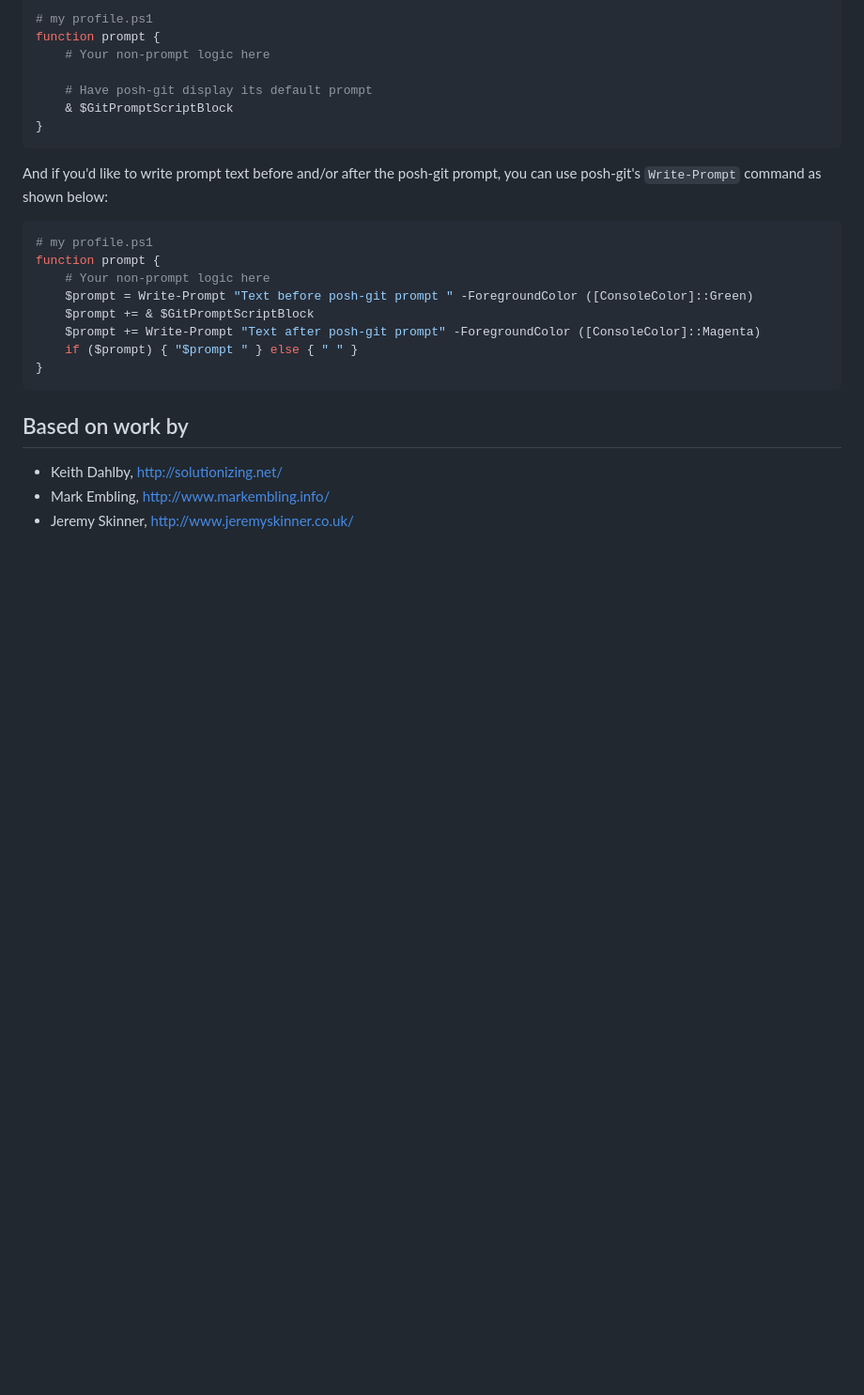
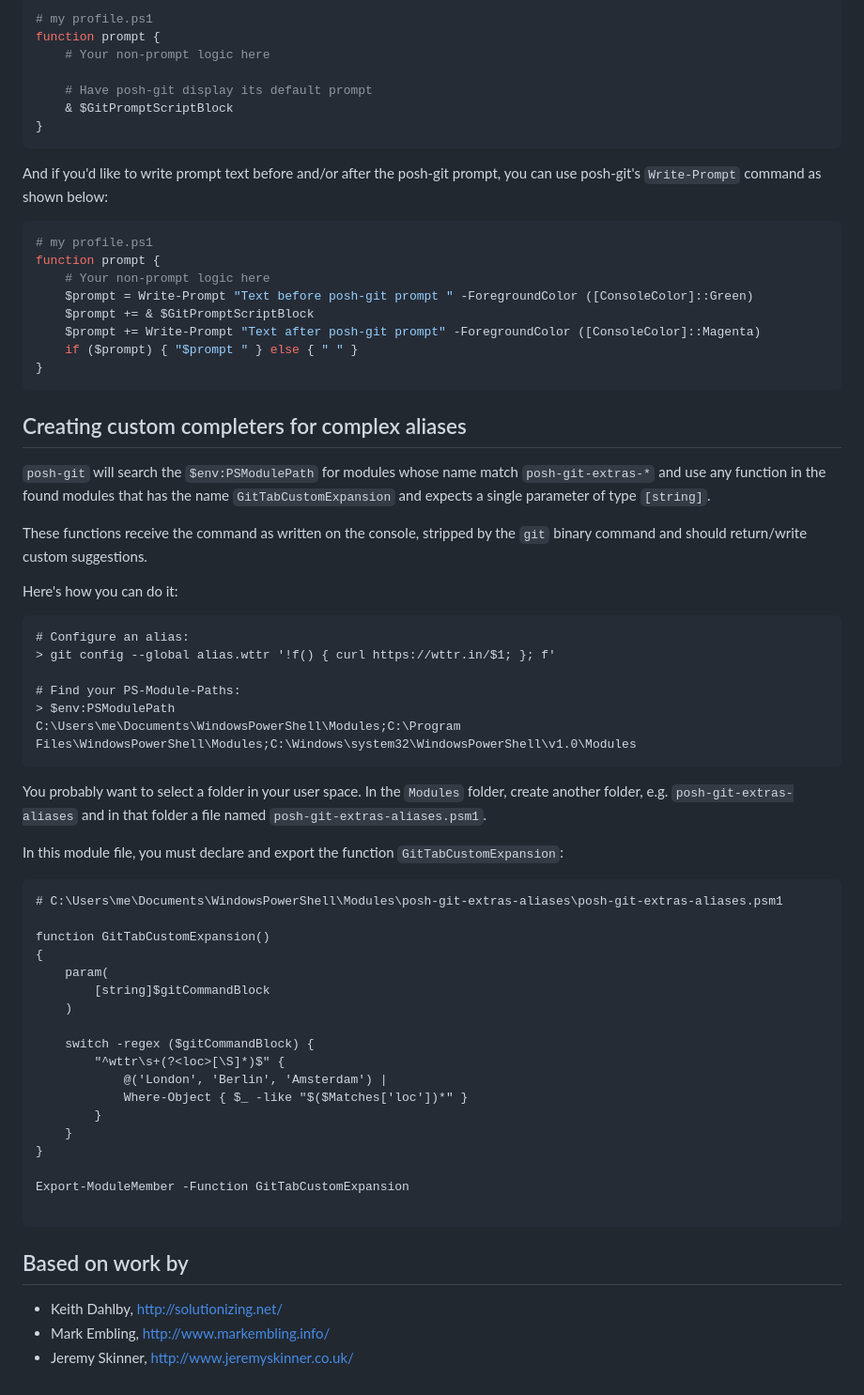
Before and after one commit to dahlbyk/posh-git, a Markdown page: README.md, the part around the change. Shown at 94% size. Drawn GitHub-style; blank space fills up the shorter version.

````diff
--- a/README.md
+++ b/README.md
@@ -482,6 +482,53 @@ function prompt {
 }
 ```
 
+## Creating custom completers for complex aliases
+
+`posh-git` will search the `$env:PSModulePath` for modules whose name match `posh-git-extras-*` and use any
+function in the found modules that has the name `GitTabCustomExpansion` and expects a single parameter of type
+`[string]`.
+
+These functions receive the command as written on the console, stripped by the `git` binary command
+and should return/write custom suggestions.
+
+Here's how you can do it:
+
+```
+# Configure an alias:
+> git config --global alias.wttr '!f() { curl https://wttr.in/$1; }; f'
+
+# Find your PS-Module-Paths:
+> $env:PSModulePath
+C:\Users\me\Documents\WindowsPowerShell\Modules;C:\Program Files\WindowsPowerShell\Modules;C:\Windows\system32\WindowsPowerShell\v1.0\Modules
+```
+
+You probably want to select a folder in your user space. In the `Modules` folder, create another folder,
+e.g. `posh-git-extras-aliases` and in that folder a file named `posh-git-extras-aliases.psm1`.
+
+In this module file, you must declare and export the function `GitTabCustomExpansion`:
+
+```
+# C:\Users\me\Documents\WindowsPowerShell\Modules\posh-git-extras-aliases\posh-git-extras-aliases.psm1
+
+function GitTabCustomExpansion()
+{
+    param(
+        [string]$gitCommandBlock
+    )
+
+    switch -regex ($gitCommandBlock) {
+        "^wttr\s+(?<loc>[\S]*)$" {
+            @('London', 'Berlin', 'Amsterdam') |
+            Where-Object { $_ -like "$($Matches['loc'])*" }
+        }
+    }
+}
+
+Export-ModuleMember -Function GitTabCustomExpansion
+
+```
+
+
 ## Based on work by
 
 - Keith Dahlby,   http://solutionizing.net/
````
